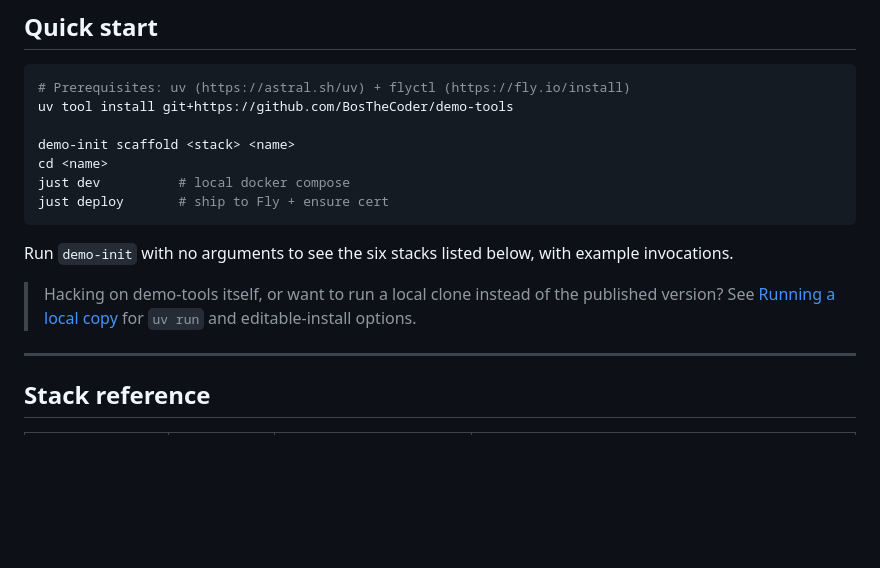
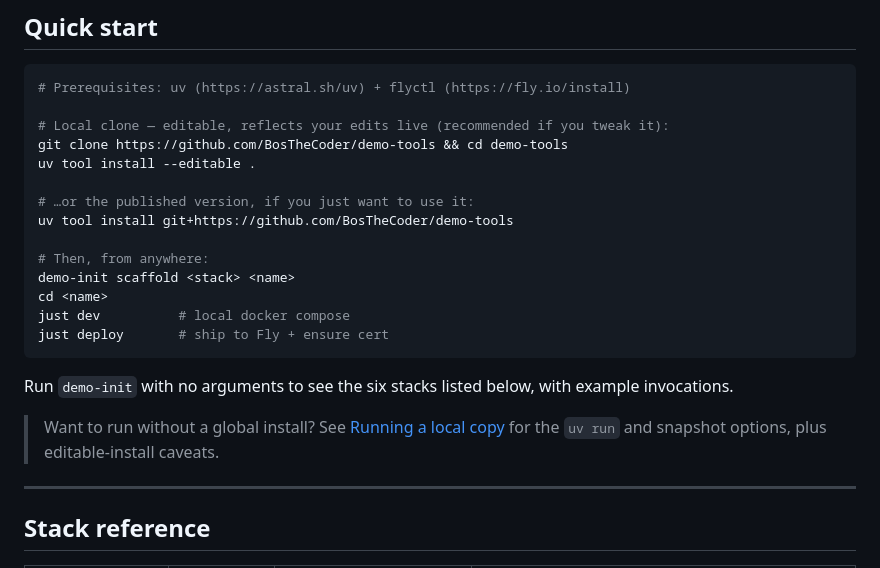
Before and after one commit to BosTheCoder/demo-tools, a Markdown page: README.md, the part around the change. Rendered like a GitHub page; blank space fills up the shorter version.

Commit message:
docs: lead Quick start with editable local install
Surface the editable local-clone install as the primary Quick start path
(it's the most common usage), with the published git install as the
alternative. Repoint the follow-up note to the remaining run modes.

Co-Authored-By: Claude Opus 4.8 (1M context) <noreply@anthropic.com>

````diff
--- a/README.md
+++ b/README.md
@@ -39,8 +39,15 @@ Throwaway demos shouldn't take an afternoon to host. With `demo-tools`:
 
 ```bash
 # Prerequisites: uv (https://astral.sh/uv) + flyctl (https://fly.io/install)
+
+# Local clone — editable, reflects your edits live (recommended if you tweak it):
+git clone https://github.com/BosTheCoder/demo-tools && cd demo-tools
+uv tool install --editable .
+
+# …or the published version, if you just want to use it:
 uv tool install git+https://github.com/BosTheCoder/demo-tools
 
+# Then, from anywhere:
 demo-init scaffold <stack> <name>
 cd <name>
 just dev          # local docker compose
@@ -49,7 +56,7 @@ just deploy       # ship to Fly + ensure cert
 
 Run `demo-init` with no arguments to see the six stacks listed below, with example invocations.
 
-> Hacking on demo-tools itself, or want to run a local clone instead of the published version? See [Running a local copy](#running-a-local-copy) for `uv run` and editable-install options.
+> Want to run without a global install? See [Running a local copy](#running-a-local-copy) for the `uv run` and snapshot options, plus editable-install caveats.
 
 ---
 
````
